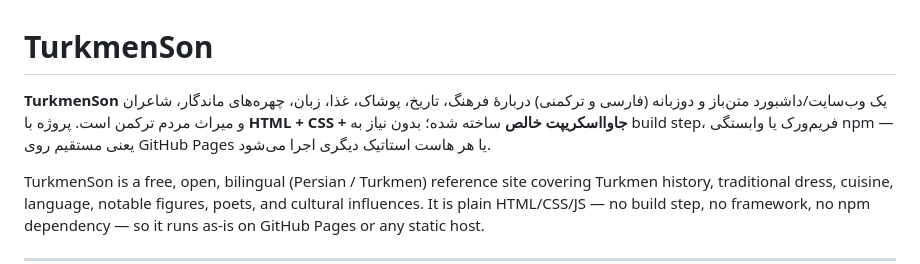
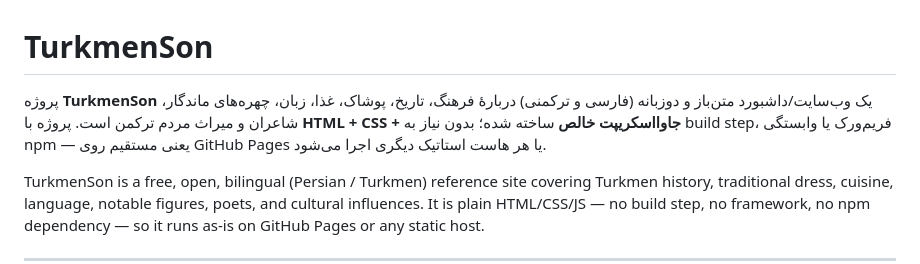
Before and after one commit to GeekNeuron/TurkmenSon, a Markdown page: README.md, the part around the change. GitHub-like rendering.

Commit message:
Fix formatting in README.md description

```diff
--- a/README.md
+++ b/README.md
@@ -1,6 +1,6 @@
 # TurkmenSon
 
-**TurkmenSon** یک وب‌سایت/داشبورد متن‌باز و دوزبانه (فارسی و ترکمنی) دربارهٔ فرهنگ، تاریخ، پوشاک، غذا، زبان، چهره‌های ماندگار، شاعران و میراث مردم ترکمن است. پروژه با **HTML + CSS + جاوااسکریپت خالص** ساخته شده؛ بدون نیاز به build step، فریم‌ورک یا وابستگی npm — یعنی مستقیم روی GitHub Pages یا هر هاست استاتیک دیگری اجرا می‌شود.
+پروژه **TurkmenSon** یک وب‌سایت/داشبورد متن‌باز و دوزبانه (فارسی و ترکمنی) دربارهٔ فرهنگ، تاریخ، پوشاک، غذا، زبان، چهره‌های ماندگار، شاعران و میراث مردم ترکمن است. پروژه با **HTML + CSS + جاوااسکریپت خالص** ساخته شده؛ بدون نیاز به build step، فریم‌ورک یا وابستگی npm — یعنی مستقیم روی GitHub Pages یا هر هاست استاتیک دیگری اجرا می‌شود.
 
 TurkmenSon is a free, open, bilingual (Persian / Turkmen) reference site covering Turkmen history, traditional dress, cuisine, language, notable figures, poets, and cultural influences. It is plain HTML/CSS/JS — no build step, no framework, no npm dependency — so it runs as-is on GitHub Pages or any static host.
 
```
